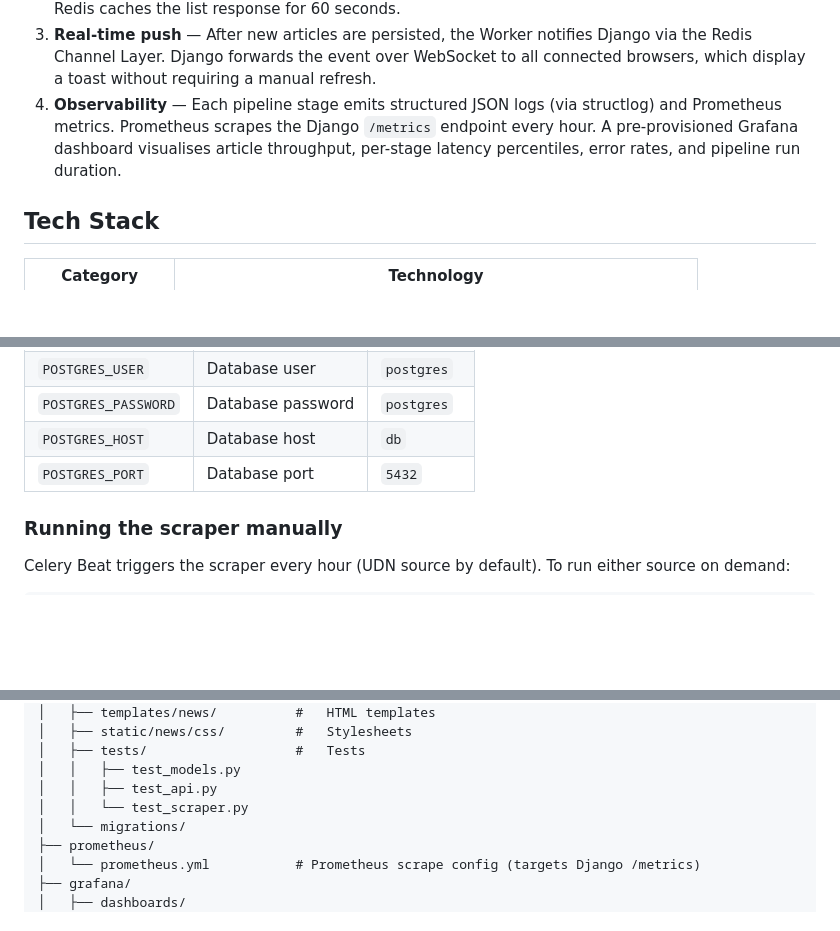
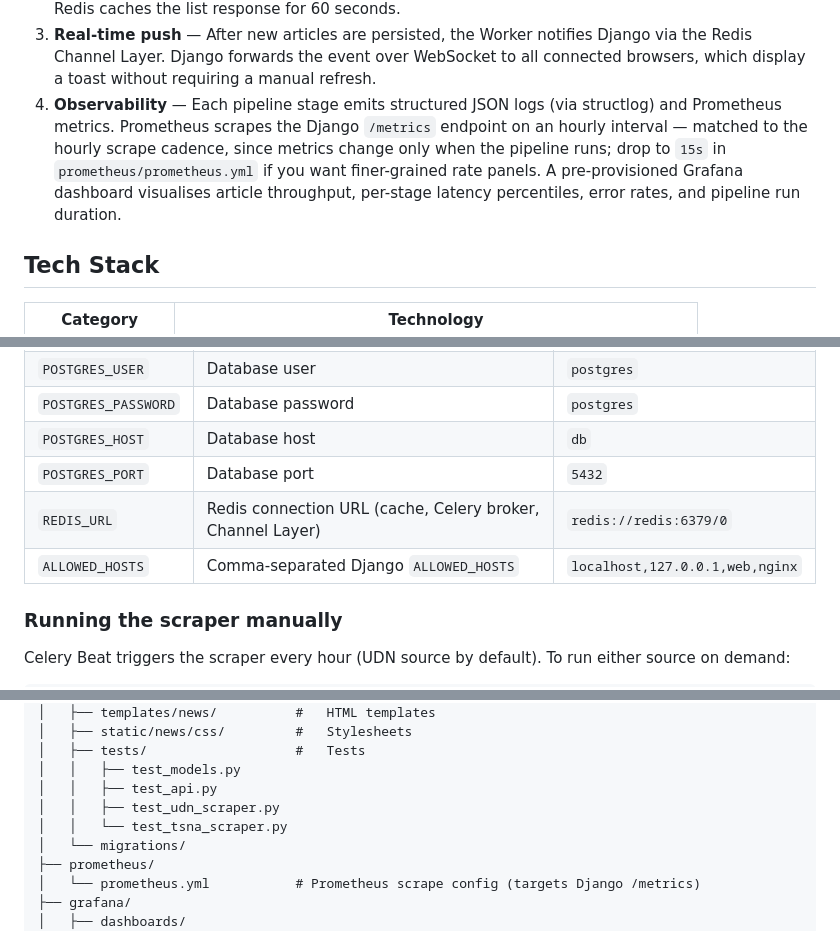
Before and after one commit to chaoting-sun/news-ingestion-platform, a Markdown page: README.md, 3 parts joined by grey strips. GitHub-like rendering; blank space fills up the shorter version.

```diff
--- a/README.md
+++ b/README.md
@@ -43,7 +45,7 @@ flowchart LR
 1. **Scrape & persist** — Celery Beat dispatches a scraping task every hour via Redis. The Celery Worker runs the staged pipeline (`discover → fetch → parse → persist → notify`) against a configurable news source — UDN NBA (HTML scraping with BeautifulSoup) by default, or TSNA (JSON API) when specified. Results are written to PostgreSQL; duplicate URLs are detected via DB lookup and silently skipped.
 2. **API & frontend** — Browsers reach Django through Nginx. The frontend calls `GET /api/news/` (paginated list, `content` excluded) and `GET /api/news/<id>/` (full detail) with vanilla JS `fetch()`. Redis caches the list response for 60 seconds.
 3. **Real-time push** — After new articles are persisted, the Worker notifies Django via the Redis Channel Layer. Django forwards the event over WebSocket to all connected browsers, which display a toast without requiring a manual refresh.
-4. **Observability** — Each pipeline stage emits structured JSON logs (via structlog) and Prometheus metrics. Prometheus scrapes the Django `/metrics` endpoint every hour. A pre-provisioned Grafana dashboard visualises article throughput, per-stage latency percentiles, error rates, and pipeline run duration.
+4. **Observability** — Each pipeline stage emits structured JSON logs (via structlog) and Prometheus metrics. Prometheus scrapes the Django `/metrics` endpoint on an hourly interval — matched to the hourly scrape cadence, since metrics change only when the pipeline runs; drop to `15s` in `prometheus/prometheus.yml` if you want finer-grained rate panels. A pre-provisioned Grafana dashboard visualises article throughput, per-stage latency percentiles, error rates, and pipeline run duration.
 
 ## Tech Stack
 
@@ -122,6 +125,8 @@ docker compose exec web python manage.py createsuperuser
 | `POSTGRES_PASSWORD` | Database password | `postgres` |
 | `POSTGRES_HOST` | Database host | `db` |
 | `POSTGRES_PORT` | Database port | `5432` |
+| `REDIS_URL` | Redis connection URL (cache, Celery broker, Channel Layer) | `redis://redis:6379/0` |
+| `ALLOWED_HOSTS` | Comma-separated Django `ALLOWED_HOSTS` | `localhost,127.0.0.1,web,nginx` |
 
 ### Running the scraper manually
 
@@ -282,7 +287,8 @@ news-ingestion-platform/
 │   ├── tests/                   #   Tests
 │   │   ├── test_models.py
 │   │   ├── test_api.py
-│   │   └── test_scraper.py
+│   │   ├── test_udn_scraper.py
+│   │   └── test_tsna_scraper.py
 │   └── migrations/
 ├── prometheus/
 │   └── prometheus.yml           # Prometheus scrape config (targets Django /metrics)
```
Also changed, not shown: other parts of README.md (+12 -9 lines).
